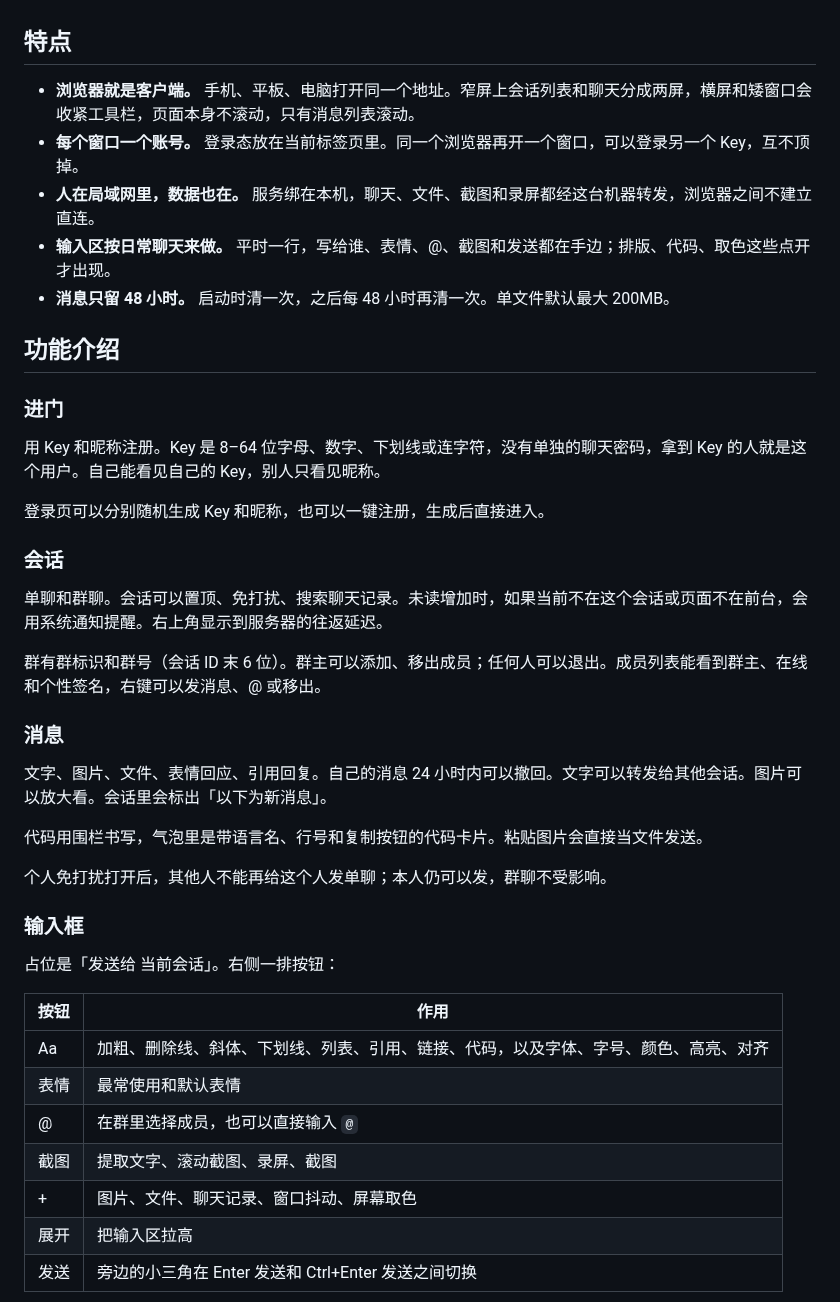
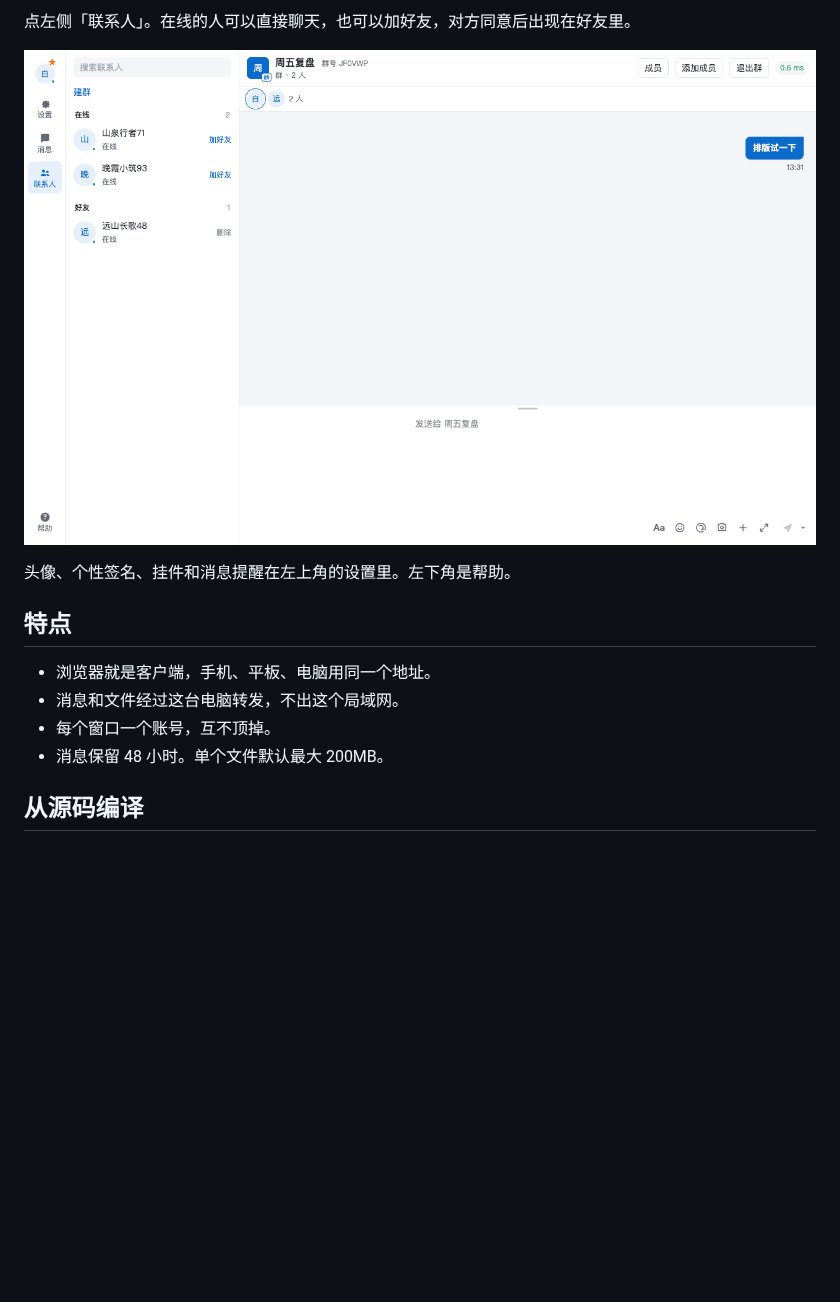
Before and after one commit to Swain-Super/SuperLocal, a Markdown page: README.md, the part around one of its changes. GitHub-like rendering; pictures changed too: docs/images/contacts.png (added); blank space fills up the shorter version.

```diff
--- a/README.md
+++ b/README.md
@@ -6,45 +48,15 @@
+点左侧「联系人」。在线的人可以直接聊天，也可以加好友，对方同意后出现在好友里。
+
+![联系人页，在线用户和好友](docs/images/contacts.png)
+
+头像、个性签名、挂件和消息提醒在左上角的设置里。左下角是帮助。
 
 ## 特点
 
-- **浏览器就是客户端。** 手机、平板、电脑打开同一个地址。窄屏上会话列表和聊天分成两屏，横屏和矮窗口会收紧工具栏，页面本身不滚动，只有消息列表滚动。
-- **每个窗口一个账号。** 登录态放在当前标签页里。同一个浏览器再开一个窗口，可以登录另一个 Key，互不顶掉。
-- **人在局域网里，数据也在。** 服务绑在本机，聊天、文件、截图和录屏都经这台机器转发，浏览器之间不建立直连。
-- **输入区按日常聊天来做。** 平时一行，写给谁、表情、@、截图和发送都在手边；排版、代码、取色这些点开才出现。
-- **消息只留 48 小时。** 启动时清一次，之后每 48 小时再清一次。单文件默认最大 200MB。
+- 浏览器就是客户端，手机、平板、电脑用同一个地址。
+- 消息和文件经过这台电脑转发，不出这个局域网。
+- 每个窗口一个账号，互不顶掉。
+- 消息保留 48 小时。单个文件默认最大 200MB。
 
-## 功能介绍
+## 从源码编译
 
-### 进门
-
-用 Key 和昵称注册。Key 是 8–64 位字母、数字、下划线或连字符，没有单独的聊天密码，拿到 Key 的人就是这个用户。自己能看见自己的 Key，别人只看见昵称。
-
-登录页可以分别随机生成 Key 和昵称，也可以一键注册，生成后直接进入。
-
-### 会话
-
-单聊和群聊。会话可以置顶、免打扰、搜索聊天记录。未读增加时，如果当前不在这个会话或页面不在前台，会用系统通知提醒。右上角显示到服务器的往返延迟。
-
-群有群标识和群号（会话 ID 末 6 位）。群主可以添加、移出成员；任何人可以退出。成员列表能看到群主、在线和个性签名，右键可以发消息、@ 或移出。
-
-### 消息
-
-文字、图片、文件、表情回应、引用回复。自己的消息 24 小时内可以撤回。文字可以转发给其他会话。图片可以放大看。会话里会标出「以下为新消息」。
-
-代码用围栏书写，气泡里是带语言名、行号和复制按钮的代码卡片。粘贴图片会直接当文件发送。
-
-个人免打扰打开后，其他人不能再给这个人发单聊；本人仍可以发，群聊不受影响。
-
-### 输入框
-
-占位是「发送给 当前会话」。右侧一排按钮：
-
-| 按钮 | 作用 |
-| --- | --- |
-| Aa | 加粗、删除线、斜体、下划线、列表、引用、链接、代码，以及字体、字号、颜色、高亮、对齐 |
-| 表情 | 最常使用和默认表情 |
-| @ | 在群里选择成员，也可以直接输入 `@` |
-| 截图 | 提取文字、滚动截图、录屏、截图 |
-| + | 图片、文件、聊天记录、窗口抖动、屏幕取色 |
-| 展开 | 把输入区拉高 |
-| 发送 | 旁边的小三角在 Enter 发送和 Ctrl+Enter 发送之间切换 |
-
```
Also changed, not shown: other parts of README.md (+51 -58 lines), docs/images/chat.png (added), docs/images/launcher.png (added), docs/images/login.png (added).
